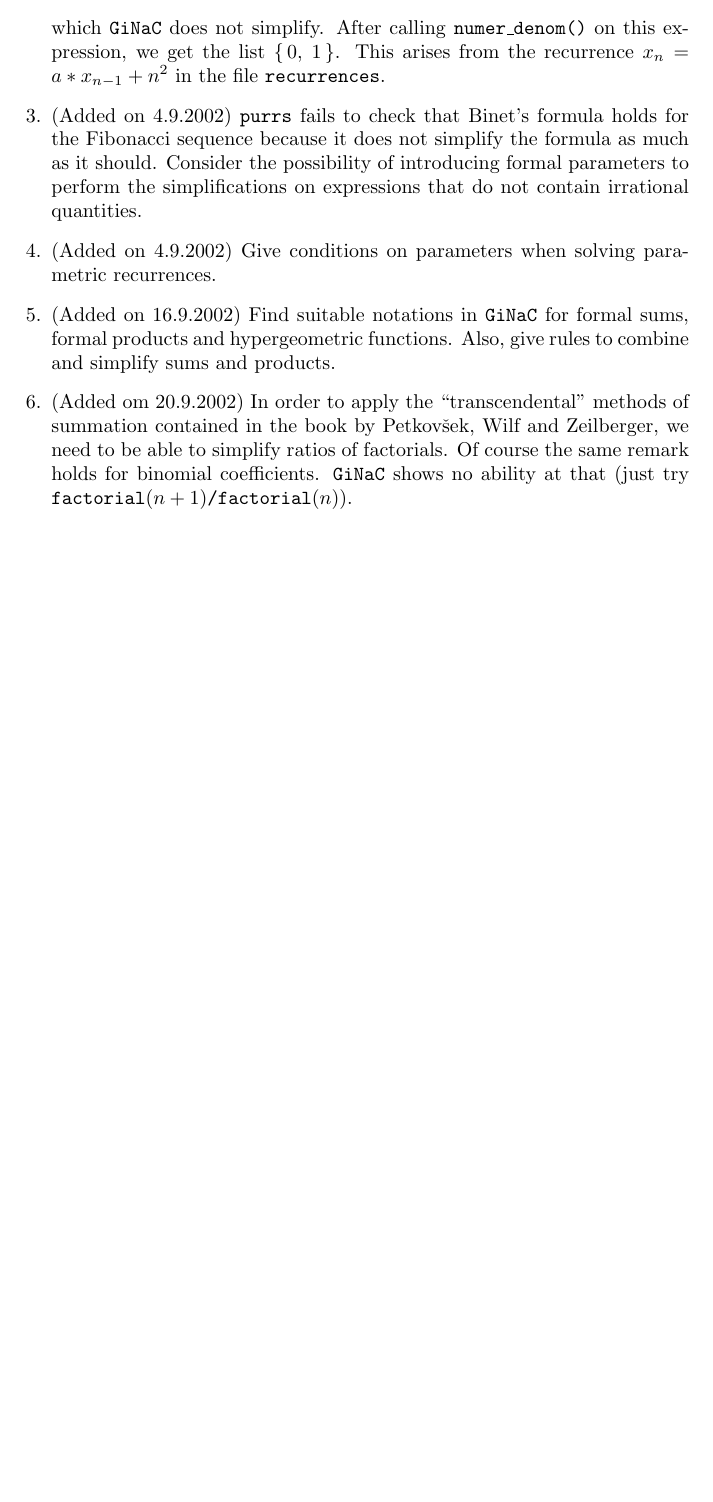
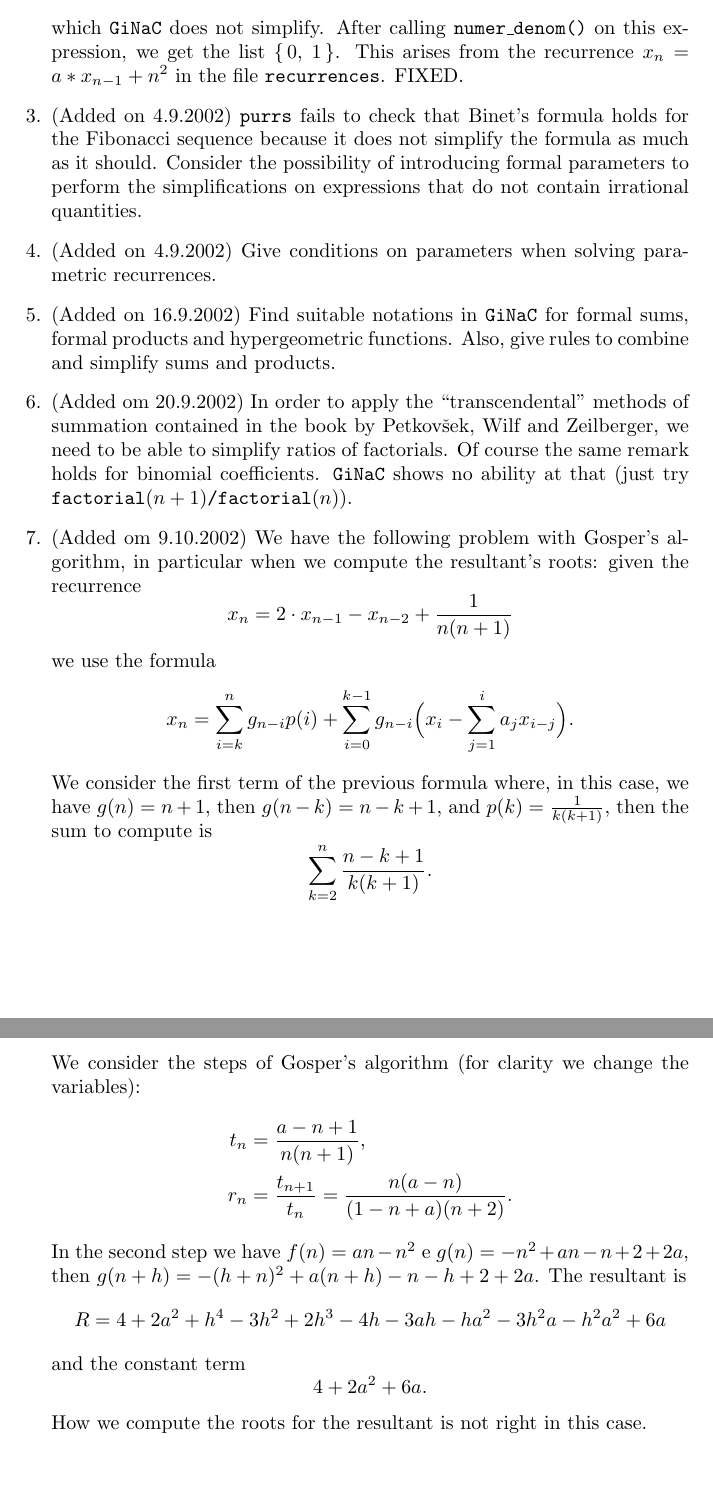
Before and after one commit to aprove-developers/LoAT-purrs, a LaTeX document (TODO.tex): part of the page before the commit and two parts of pages 1 and 2 of 2 after it, the two joined at a grey line, cut so that both start at the same text, the shorter picture padded with empty space. Compiled offline with pdfLaTeX.

Commit message:
Added a problem about Gosper's algorithm, in particular about the compute of the resultant's roots.

```diff
--- a/TODO.tex
+++ b/TODO.tex
@@ -31,6 +31,7 @@ which \texttt{GiNaC} does not simplify. After calling
 expression, we get the list $\{\, 0$, $1\,\}$.
 This arises from the recurrence $x_n = a*x_{n-1} + n^2$ in the
 file \texttt{recurrences}.
+FIXED.
 
 \item (Added on 4.9.2002)
 \texttt{purrs} fails to check that Binet's formula holds for the Fibonacci
@@ -54,6 +55,44 @@ Of course the same remark holds for binomial coefficients.
 \texttt{GiNaC} shows no ability at that (just try
 \texttt{factorial$(n+1)$/factorial$(n)$}).
 
+\item (Added om 9.10.2002)
+We have the following problem with Gosper's algorithm, in particular when
+we compute the resultant's roots:
+given the recurrence
+\[
+  x_n = 2 \cdot x_{n-1} - x_{n-2} + \frac1{n(n+1)}
+\]
+we use the formula
+\[
+  x_n = \sum_{i=k}^n g_{n-i} p(i)
+  +
+  \sum_{i=0}^{k-1} g_{n-i} \Bigl( x_i - \sum_{j=1}^i a_j x_{i-j} \Bigr).
+\]
+We consider the first term of the previous formula where, in this case,
+we have $g(n) = n + 1$, then $g(n-k) = n - k + 1$, and
+$p(k) = \frac1{k(k+1)}$, then the sum to compute is
+\[
+  \sum_{k=2}^n \frac{n-k+1}{k(k+1)}.
+\]
+We consider the steps of Gosper's algorithm
+(for clarity we change the variables):
+\begin{align*}
+  t_n &= \frac{a-n+1}{n(n+1)},\\
+  r_n &= \frac{t_{n+1}}{t_n} = \frac{n(a-n)}{(1-n+a)(n+2)}.
+\end{align*}
+In the second step we have $f(n) = an - n^2$ e
+$g(n) = -n^2 + an - n + 2 + 2a$, then
+$g(n+h) = -(h+n)^2 + a(n+h) - n - h + 2 + 2a$.
+The resultant is
+\[
+  R = 4 + 2a^2 + h^4 - 3h^2 + 2h^3 -4h -3ah - ha^2 -3h^2a -h^2a^2 + 6a
+\]
+and the constant term
+\[
+  4 + 2a^2 + 6a.
+\]
+How we compute the roots for the resultant is not right in this case.
+
 \end{enumerate}
 
 \end{document}
```
